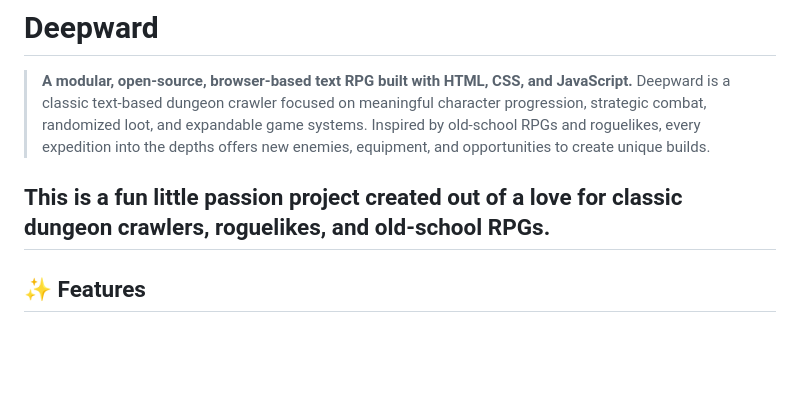
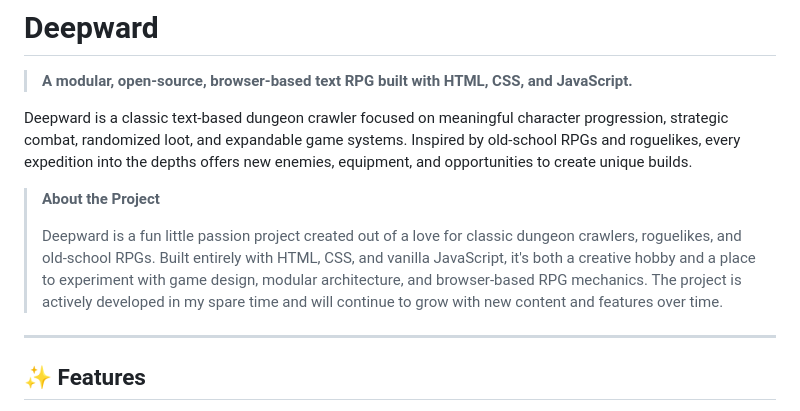
Before and after one commit to Paparoni/Deepward, a Markdown page: README.md, the part around the change. Rendered like a GitHub page; blank space fills up the shorter version.

Commit message:
Enhance README with project details and features
Expanded project description to include development context and future plans.

```diff
--- a/README.md
+++ b/README.md
@@ -1,11 +1,14 @@
 # Deepward
 
 > **A modular, open-source, browser-based text RPG built with HTML, CSS, and JavaScript.**
+
 Deepward is a classic text-based dungeon crawler focused on meaningful character progression, strategic combat, randomized loot, and expandable game systems. Inspired by old-school RPGs and roguelikes, every expedition into the depths offers new enemies, equipment, and opportunities to create unique builds.
 
-This is a fun little passion project created out of a love for classic dungeon crawlers, roguelikes, and old-school RPGs.
+> **About the Project**
+>
+> Deepward is a fun little passion project created out of a love for classic dungeon crawlers, roguelikes, and old-school RPGs. Built entirely with HTML, CSS, and vanilla JavaScript, it's both a creative hobby and a place to experiment with game design, modular architecture, and browser-based RPG mechanics. The project is actively developed in my spare time and will continue to grow with new content and features over time.
+
 ---
-
 ## ✨ Features
 
 - ⚔️ Turn-based text combat
```
